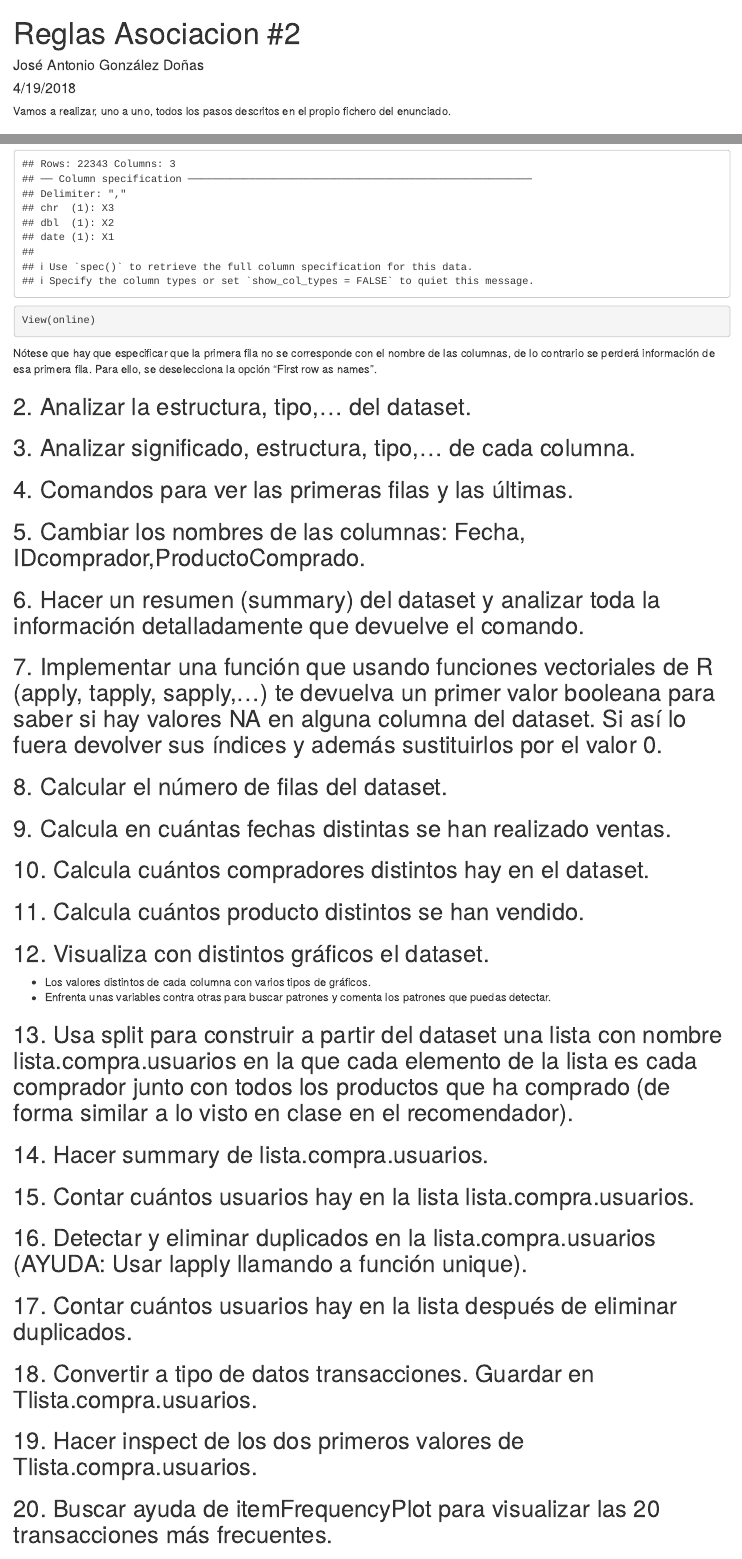
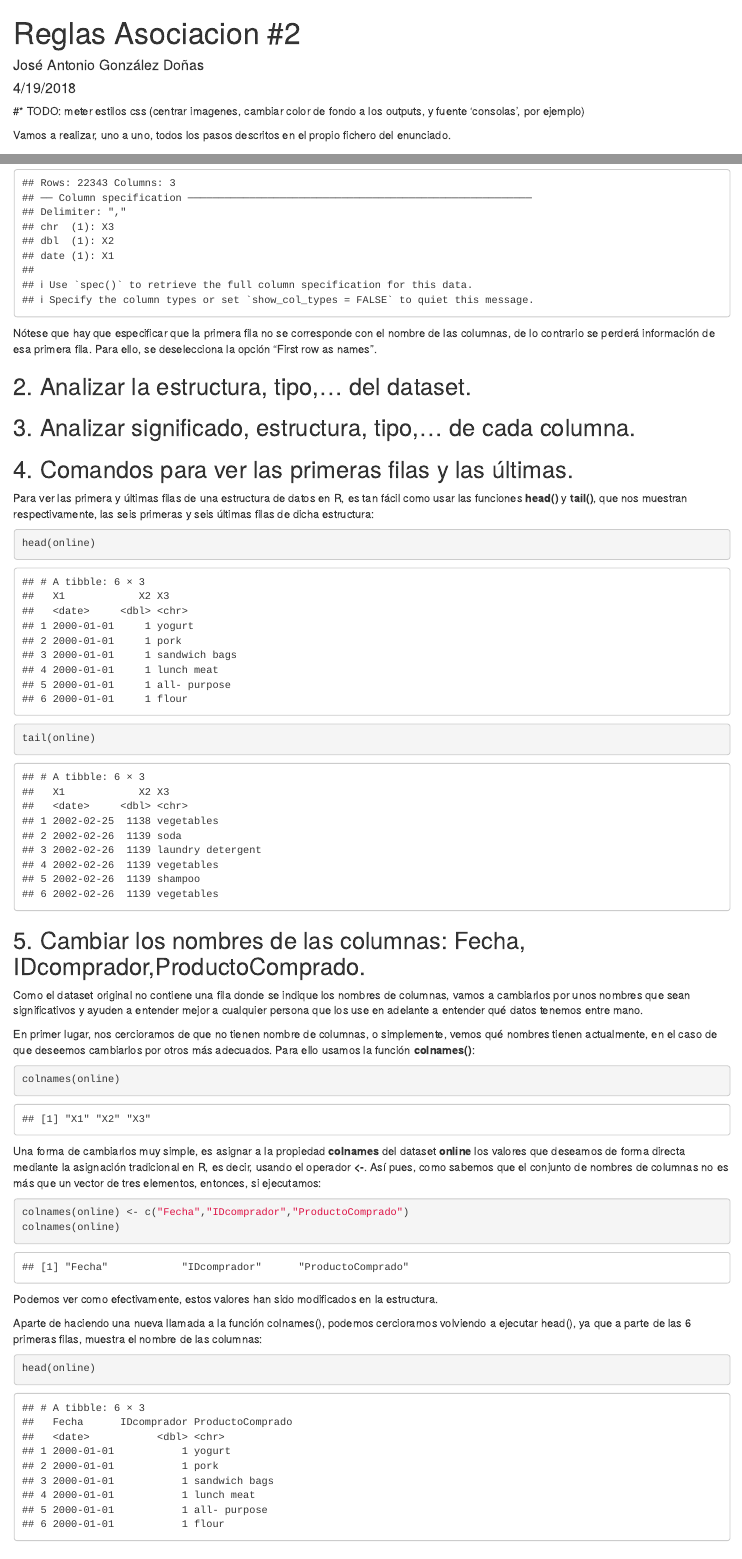
Before and after one commit to RAMORABONILLA/rasociacion2-trabajoindividual-jgdonas, an R Markdown document (reglasAsociacion2.Rmd): the page in a window 1100 px wide, from its top, and a second part further down, joined at a grey line. Rendered offline with R 4.5, knitr and Pandoc, with nearby package versions.

Commit message:
Ejercicio 4 realizado. Ejercicio 5 realizado.

````diff
--- a/reglasAsociacion2.Rmd
+++ b/reglasAsociacion2.Rmd
@@ -4,6 +4,8 @@
 date: "4/19/2018"
 output: html_document
 ---
+
+#* TODO: meter estilos css (centrar imagenes, cambiar color de fondo a los outputs, y fuente 'consolas', por ejemplo)
 
 Vamos a realizar, uno a uno, todos los pasos descritos en el propio fichero del enunciado.
 
@@ -26,16 +26,44 @@
-View(online)
+online <- read_csv("datasets/online.csv", col_names = FALSE)
 ```
 Nótese que hay que especificar que la primera fila no se corresponde con el nombre de las columnas, de lo contrario se perderá información de esa primera fila. Para ello, se deselecciona la opción "First row as names".
-
-```{r}
-
-```
-
 
 ## 2. Analizar la estructura, tipo,… del dataset.
 ## 3. Analizar significado, estructura, tipo,… de cada columna.
 ## 4. Comandos para ver las primeras filas y las últimas.
+
+Para ver las primera y últimas filas de una estructura de datos en R, es tan fácil como usar las funciones **head()** y **tail()**, que nos muestran respectivamente, las seis primeras y seis últimas filas de dicha estructura:
+
+```{r}
+head(online)
+tail(online)
+```
+
+
 ## 5. Cambiar los nombres de las columnas: Fecha, IDcomprador,ProductoComprado.
+
+Como el dataset original no contiene una fila donde se indique los nombres de columnas, vamos a cambiarlos por unos nombres que sean significativos y ayuden a entender mejor a cualquier persona que los use en adelante a entender qué datos tenemos entre mano.
+
+En primer lugar, nos cercioramos de que no tienen nombre de columnas, o simplemente, vemos qué nombres tienen actualmente, en el caso de que deseemos cambiarlos por otros más adecuados. Para ello usamos la función **colnames()**:
+
+```{r}
+colnames(online)
+```
+
+ Una forma de cambiarlos muy simple, es asignar a la propiedad **colnames** del dataset **online** los valores que deseamos de forma directa mediante la asignación tradicional en R, es decir, usando el operador **<-**. Así pues, como sabemos que el conjunto de nombres de columnas no es más que un vector de tres elementos, entonces, si ejecutamos:
+
+```{r}
+colnames(online) <- c("Fecha","IDcomprador","ProductoComprado")
+colnames(online)
+```
+ Podemos ver como efectivamente, estos valores han sido modificados en la estructura.
+
+ Aparte de haciendo una nueva llamada a la función colnames(), podemos cerciorarnos volviendo a ejecutar head(), ya que a parte de las 6 primeras filas, muestra el nombre de las columnas:
+
+```{r}
+head(online)
+```
+
+
 ## 6. Hacer un resumen (summary) del dataset y analizar toda la información detalladamente que devuelve el comando.
 ## 7. Implementar una función que usando funciones vectoriales de R (apply, tapply, sapply,…) te devuelva un primer valor booleana para saber si hay valores NA en alguna columna del dataset. Si así lo fuera devolver sus índices y además sustituirlos por el valor 0.
 ## 8. Calcular el número de filas del dataset.
````
Also changed, not shown: reglasAsociacion2.Rmd (2 more changed lines).
